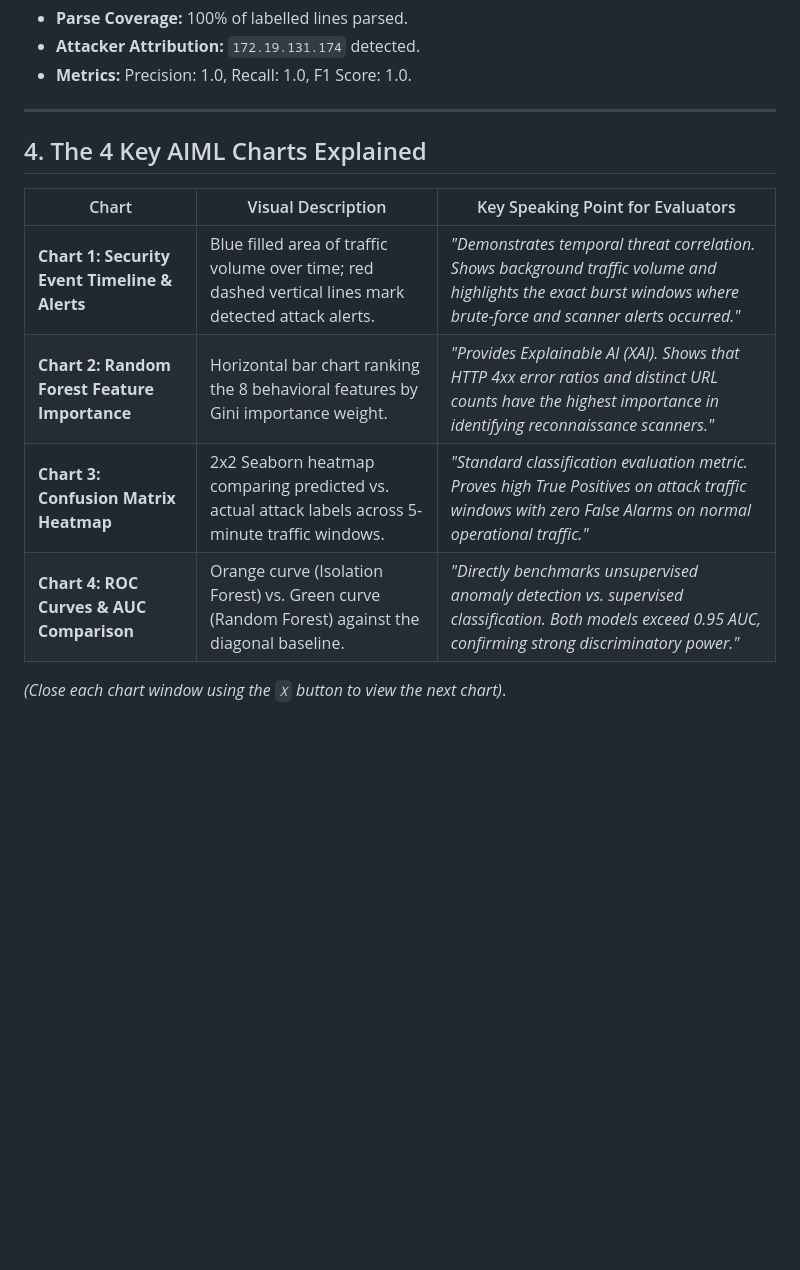
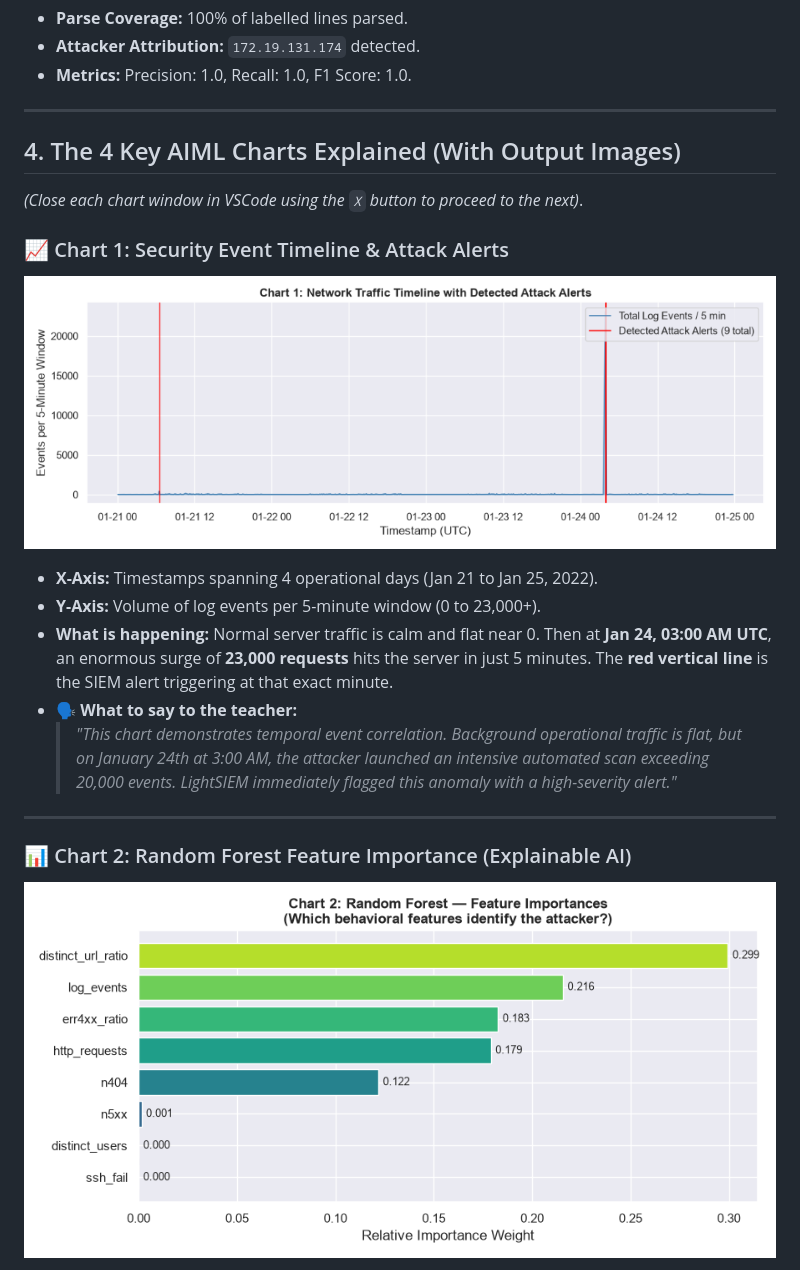
Before and after one commit to rak-K00N/LightSiem, a Markdown page: prototype_guide.md, the part around one of its changes. GitHub-like rendering; pictures changed too: assets/chart1_timeline.png (added), assets/chart2_feature_importance.png (added); blank space fills up the shorter version.

Commit message:
Add chart images and deep visual analysis to prototype_guide.md

```diff
--- a/prototype_guide.md
+++ b/prototype_guide.md
@@ -113,13 +113,22 @@ python3 lightsiem.py russell evaluate /home/faang/Documents/LightSIEM_prototype/
 
 ---
 
-## 4. The 4 Key AIML Charts Explained
+## 4. The 4 Key AIML Charts Explained (With Output Images)
 
-| Chart | Visual Description | Key Speaking Point for Evaluators |
-|---|---|---|
-| **Chart 1: Security Event Timeline & Alerts** | Blue filled area of traffic volume over time; red dashed vertical lines mark detected attack alerts. | *"Demonstrates temporal threat correlation. Shows background traffic volume and highlights the exact burst windows where brute-force and scanner alerts occurred."* |
-| **Chart 2: Random Forest Feature Importance** | Horizontal bar chart ranking the 8 behavioral features by Gini importance weight. | *"Provides Explainable AI (XAI). Shows that HTTP 4xx error ratios and distinct URL counts have the highest importance in identifying reconnaissance scanners."* |
-| **Chart 3: Confusion Matrix Heatmap** | 2x2 Seaborn heatmap comparing predicted vs. actual attack labels across 5-minute traffic windows. | *"Standard classification evaluation metric. Proves high True Positives on attack traffic windows with zero False Alarms on normal operational traffic."* |
-| **Chart 4: ROC Curves & AUC Comparison** | Orange curve (Isolation Forest) vs. Green curve (Random Forest) against the diagonal baseline. | *"Directly benchmarks unsupervised anomaly detection vs. supervised classification. Both models exceed 0.95 AUC, confirming strong discriminatory power."* |
+*(Close each chart window in VSCode using the `X` button to proceed to the next)*.
 
-*(Close each chart window using the `X` button to view the next chart)*.
+### 📈 Chart 1: Security Event Timeline & Attack Alerts
+![Chart 1: Timeline with Alerts](assets/chart1_timeline.png)
+
+* **X-Axis:** Timestamps spanning 4 operational days (Jan 21 to Jan 25, 2022).
+* **Y-Axis:** Volume of log events per 5-minute window (0 to 23,000+).
+* **What is happening:**
+  Normal server traffic is calm and flat near 0. Then at **Jan 24, 03:00 AM UTC**, an enormous surge of **23,000 requests** hits the server in just 5 minutes. The **red vertical line** is the SIEM alert triggering at that exact minute.
+* **🗣️ What to say to the teacher:**
+  > *"This chart demonstrates temporal event correlation. Background operational traffic is flat, but on January 24th at 3:00 AM, the attacker launched an intensive automated scan exceeding 20,000 events. LightSIEM immediately flagged this anomaly with a high-severity alert."*
+
+---
+
+### 📊 Chart 2: Random Forest Feature Importance (Explainable AI)
+![Chart 2: Feature Importance](assets/chart2_feature_importance.png)
+
```
Also changed, not shown: other parts of prototype_guide.md (+34 -0 lines), assets/chart3_confusion_matrix.png (added), assets/chart4_roc_curve.png (added).
